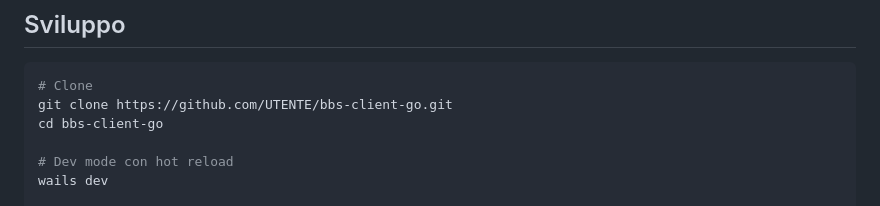
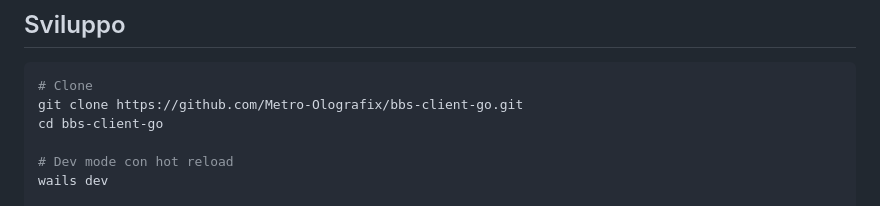
Before and after one commit to Metro-Olografix/bbs-client-genz, a Markdown page: README.md, the part around the change. Drawn GitHub-style.

````diff
--- a/README.md
+++ b/README.md
@@ -59,7 +59,7 @@ I file di release vengono generati in `dist/`:
 
 ```bash
 # Clone
-git clone https://github.com/UTENTE/bbs-client-go.git
+git clone https://github.com/Metro-Olografix/bbs-client-go.git
 cd bbs-client-go
 
 # Dev mode con hot reload
````
